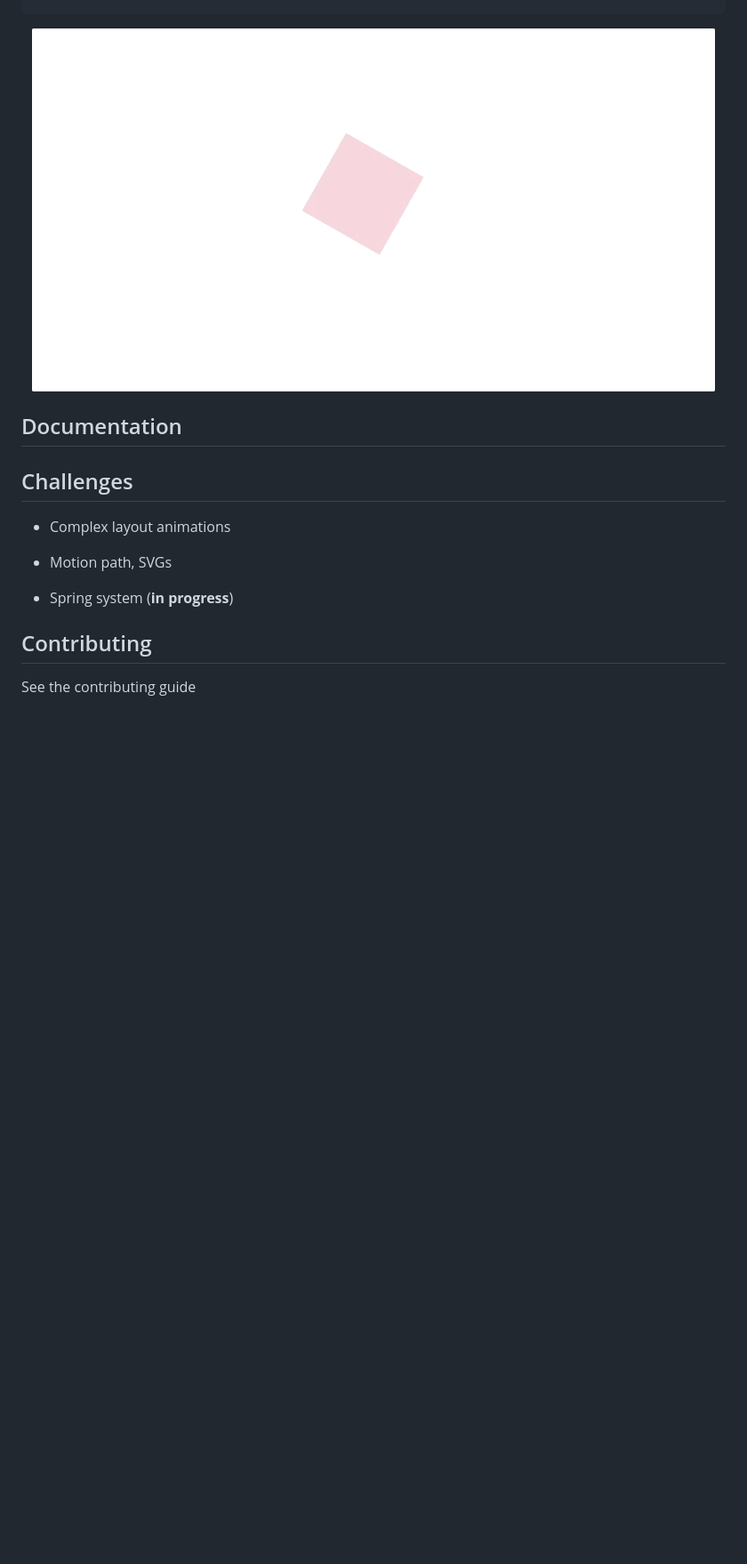
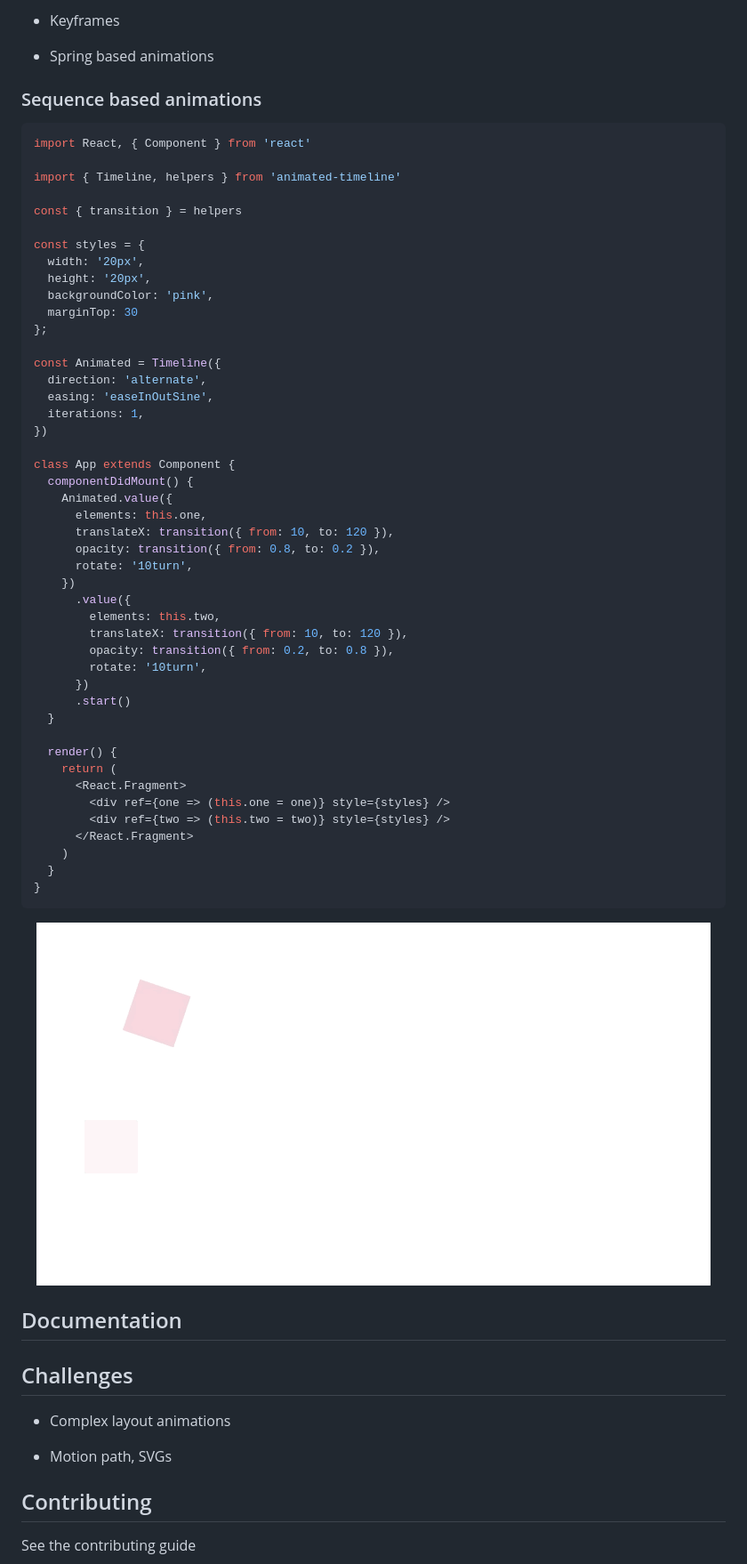
Before and after one commit to nitin42/Animated-Timeline, a Markdown page: README.md, the part around the change printed below. Shown: that part at 89% size. Drawn GitHub-style; pictures changed too: sequence.gif (added); blank space fills up the shorter version.

Commit message:
started docs

````diff
--- a/README.md
+++ b/README.md
@@ -127,6 +143,61 @@ class App extends React.Component {
+* Keyframes
+
+* Spring based animations
+
+### Sequence based animations
+
+```js
+import React, { Component } from 'react'
+
+import { Timeline, helpers } from 'animated-timeline'
+
+const { transition } = helpers
+
+const styles = {
+  width: '20px',
+  height: '20px',
+  backgroundColor: 'pink',
+  marginTop: 30
+};
+
+const Animated = Timeline({
+  direction: 'alternate',
+  easing: 'easeInOutSine',
+  iterations: 1,
+})
+
+class App extends Component {
+  componentDidMount() {
+    Animated.value({
+      elements: this.one,
+      translateX: transition({ from: 10, to: 120 }),
+      opacity: transition({ from: 0.8, to: 0.2 }),
+      rotate: '10turn',
+    })
+      .value({
+        elements: this.two,
+        translateX: transition({ from: 10, to: 120 }),
+        opacity: transition({ from: 0.2, to: 0.8 }),
+        rotate: '10turn',
+      })
+      .start()
+  }
+
+  render() {
+    return (
+      <React.Fragment>
+        <div ref={one => (this.one = one)} style={styles} />
+        <div ref={two => (this.two = two)} style={styles} />
+      </React.Fragment>
+    )
+  }
+}
+```
+
 <p align="center">
-  <img src="./media/basic.gif" />
+  <img src="./sequence.gif" />
 </p>
+
 
 ## Documentation
 
@@ -136,8 +207,6 @@ class App extends React.Component {
 
 * Motion path, SVGs
 
-* Spring system (**in progress**)
-
 ## Contributing
 
 See the contributing guide
````
Also changed, not shown: other parts of README.md (+26 -10 lines), 2 other files.
